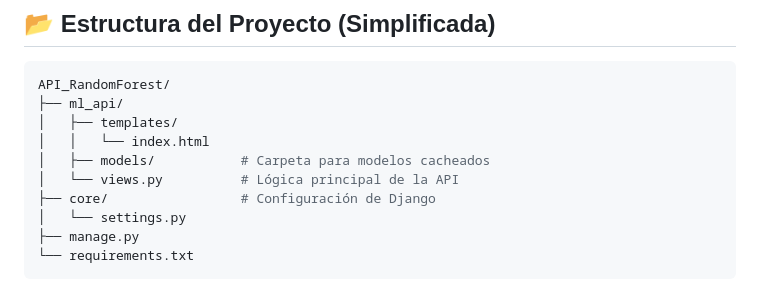
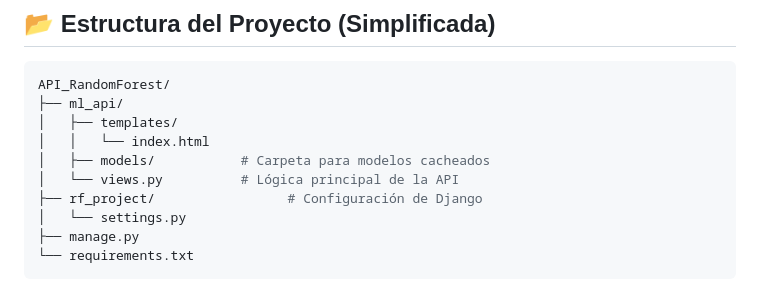
Before and after one commit to IsmaelJrDev/API_RandomForest, a Markdown page: README.md, the part around the change. Drawn GitHub-style.

Commit message:
Actualizacion del readme

```diff
--- a/README.md
+++ b/README.md
@@ -47,7 +47,7 @@ API_RandomForest/
 │   │   └── index.html
 │   ├── models/           # Carpeta para modelos cacheados
 │   └── views.py          # Lógica principal de la API
-├── core/                 # Configuración de Django
+├── rf_project/                 # Configuración de Django
 │   └── settings.py
 ├── manage.py
 └── requirements.txt
```
